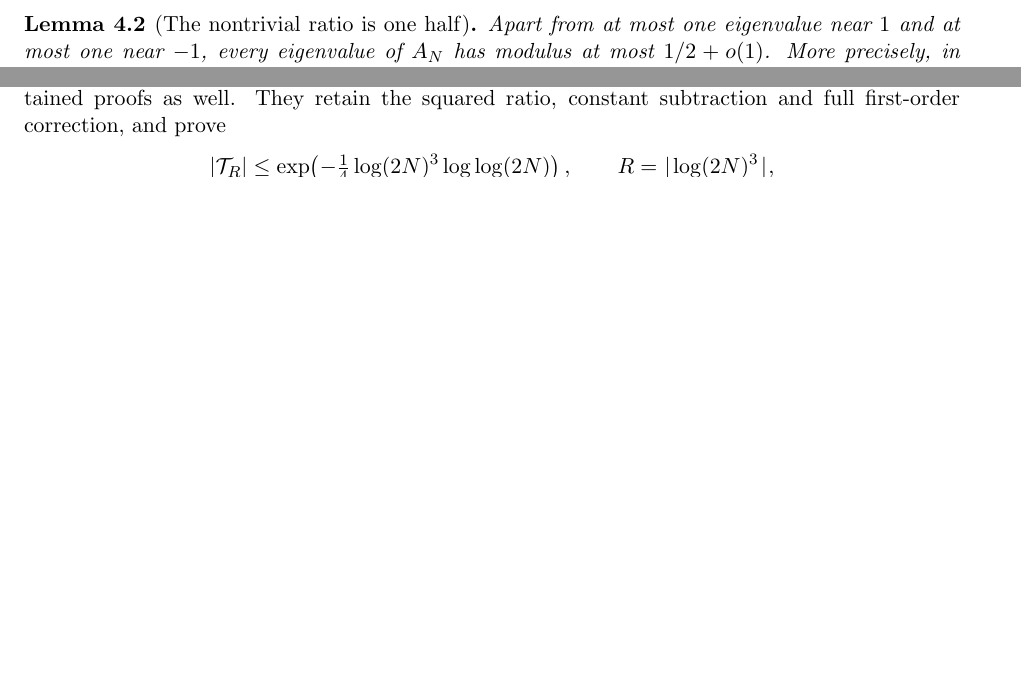
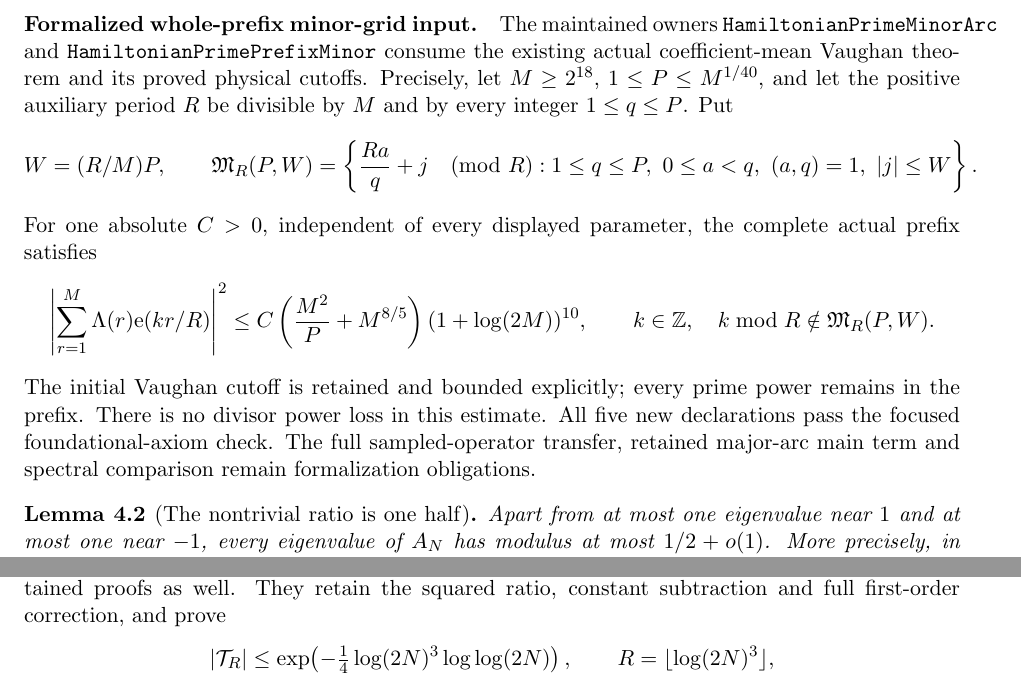
Before and after one commit to kimihiro64/prime-factor-oscillations, a LaTeX paper (paper/weighted-expander-rounding-20261114/main.tex, which reads paper/weighted-expander-rounding-20261114/prime-sum.tex): two parts of pages 9 and 92 of 94 before the commit and two parts of pages 9 and 93 of 94 after it, joined at a grey line, cut at the place of the change, the shorter picture padded with empty space. Compiled offline with pdfLaTeX.

Commit message:
Prove the whole prime-prefix minor bound without divisor power loss

```diff
--- a/paper/weighted-expander-rounding-20261114/prime-sum.tex
+++ b/paper/weighted-expander-rounding-20261114/prime-sum.tex
@@ -110,6 +110,34 @@ main term since \(c_q(-s)=c_q(s)\).
 This proves (16) without applying an unsigned estimate to
 that main term.
 \end{proof}
+
+\paragraph{Formalized whole-prefix minor-grid input.}
+The maintained owners \texttt{HamiltonianPrimeMinorArc} and
+\texttt{HamiltonianPrimePrefixMinor} consume the existing actual
+coefficient-mean Vaughan theorem and its proved physical cutoffs.
+Precisely, let \(M\geq2^{18}\), \(1\leq P\leq M^{1/40}\), and
+let the positive auxiliary period \(R\) be divisible by \(M\)
+and by every integer \(1\leq q\leq P\). Put
+\[
+ W=(R/M)P,\qquad
+ \mathfrak M_R(P,W)=
+ \left\{\frac{Ra}{q}+j\pmod R:
+  1\leq q\leq P,\ 0\leq a<q,\ (a,q)=1,\ |j|\leq W\right\}.
+\]
+For one absolute \(C>0\), independent of every displayed
+parameter, the complete actual prefix satisfies
+\[
+ \left|\sum_{r=1}^M\Lambda(r)\e(kr/R)\right|^2
+ \leq C\left(\frac{M^2}{P}+M^{8/5}\right)
+                     (1+\log(2M))^{10},
+ \qquad k\in\mathbb Z,\quad k\bmod R\notin\mathfrak M_R(P,W).
+\]
+The initial Vaughan cutoff is retained and bounded explicitly;
+every prime power remains in the prefix. There is no divisor
+power loss in this estimate. All five new declarations pass
+the focused foundational-axiom check.
+The full sampled-operator transfer, retained major-arc main term
+and spectral comparison remain formalization obligations.
 
 \begin{lemma}[The nontrivial ratio is one half]
 \label{lem:integerspectrum}
```
Also changed, not shown: 3 other files.
